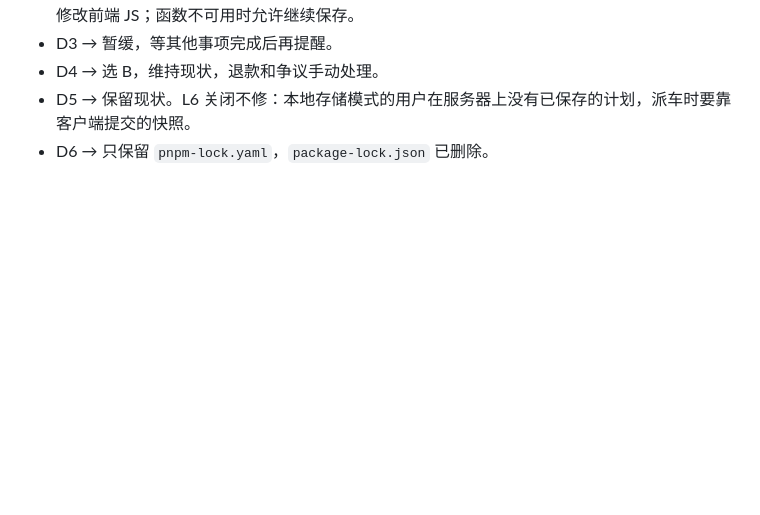
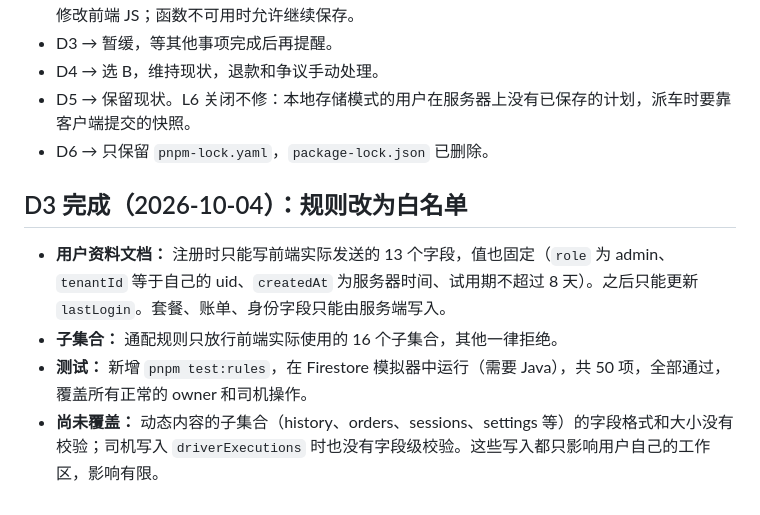
Before and after one commit to Nelsontan0410/GoRouteX, a Markdown page: AUDIT_REPORT.md, the part around the change. GitHub-like rendering; blank space fills up the shorter version.

Commit message:
docs: record D3 rules allow-list in audit report
Co-Authored-By: Claude Opus 5.5 <noreply@anthropic.com>

```diff
--- a/AUDIT_REPORT.md
+++ b/AUDIT_REPORT.md
@@ -122,3 +122,9 @@ N1 补充：`pnpm-lock.yaml` 本来就是已修复的版本（`pnpm audit --prod
 - D4 → 选 B，维持现状，退款和争议手动处理。
 - D5 → 保留现状。L6 关闭不修：本地存储模式的用户在服务器上没有已保存的计划，派车时要靠客户端提交的快照。
 - D6 → 只保留 `pnpm-lock.yaml`，`package-lock.json` 已删除。
+
+## D3 完成（2026-10-04）：规则改为白名单
+- **用户资料文档：** 注册时只能写前端实际发送的 13 个字段，值也固定（`role` 为 admin、`tenantId` 等于自己的 uid、`createdAt` 为服务器时间、试用期不超过 8 天）。之后只能更新 `lastLogin`。套餐、账单、身份字段只能由服务端写入。
+- **子集合：** 通配规则只放行前端实际使用的 16 个子集合，其他一律拒绝。
+- **测试：** 新增 `pnpm test:rules`，在 Firestore 模拟器中运行（需要 Java），共 50 项，全部通过，覆盖所有正常的 owner 和司机操作。
+- **尚未覆盖：** 动态内容的子集合（history、orders、sessions、settings 等）的字段格式和大小没有校验；司机写入 `driverExecutions` 时也没有字段级校验。这些写入都只影响用户自己的工作区，影响有限。
```
